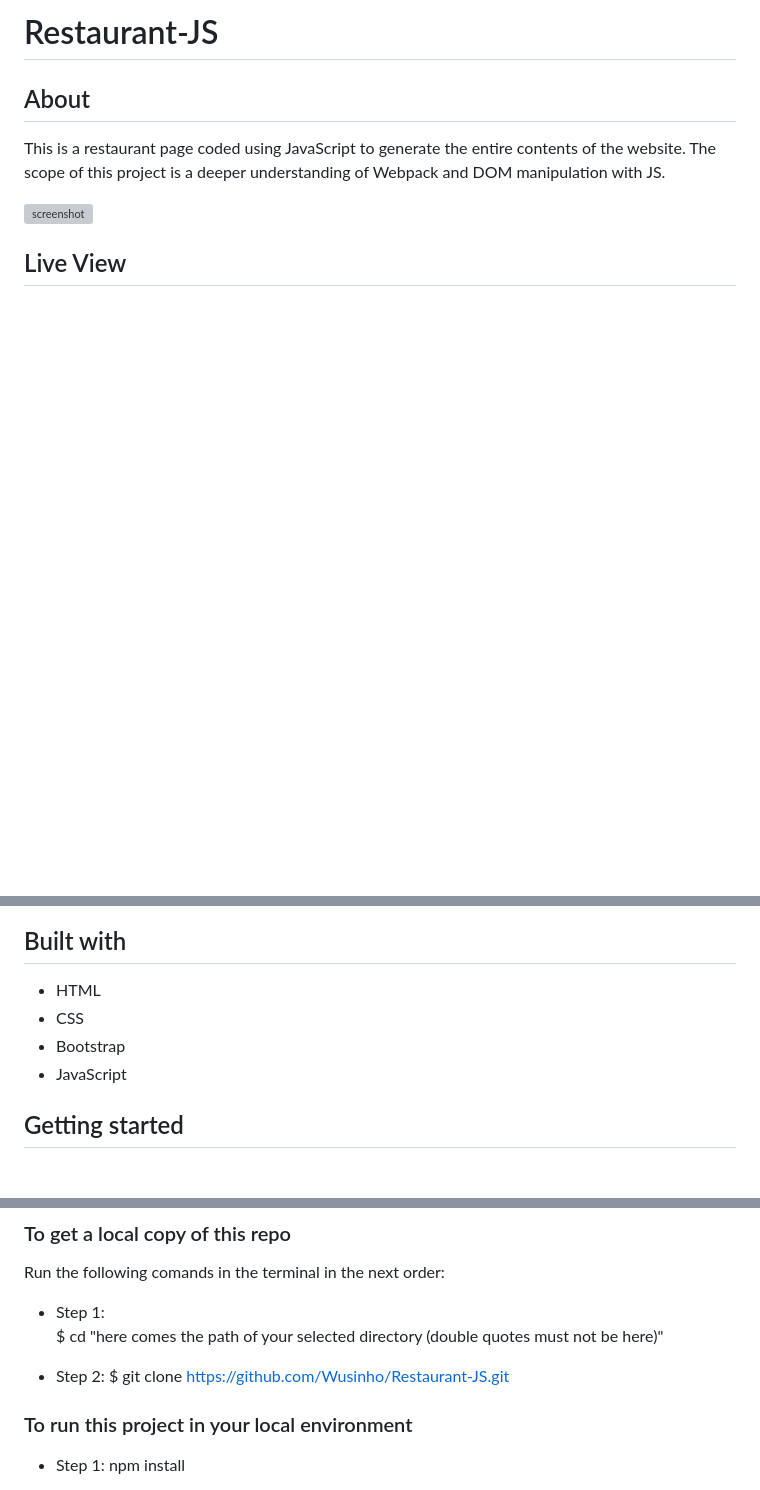
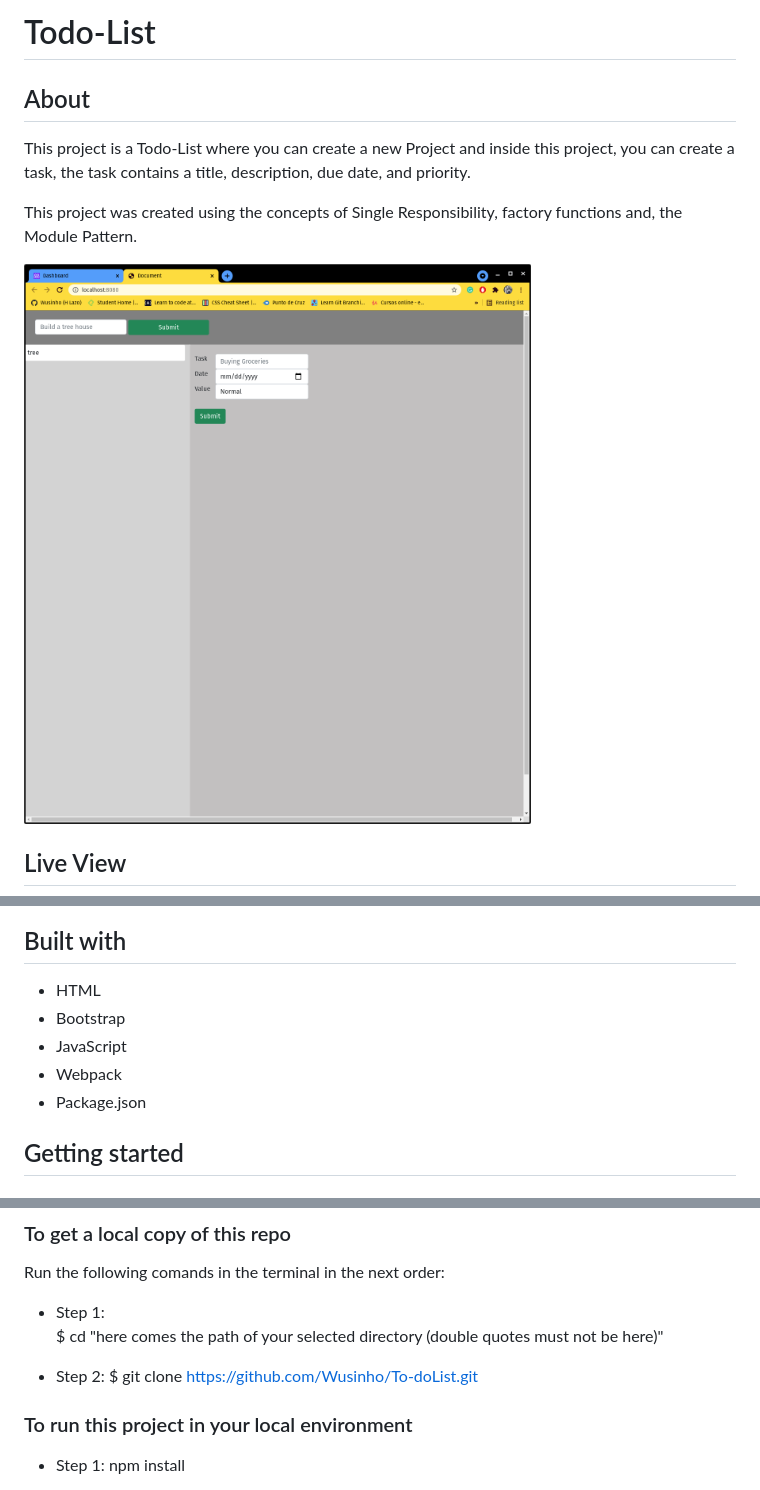
Before and after one commit to Wusinho/To-doList, a Markdown page: README.md, 3 parts joined by grey strips. GitHub-like rendering; pictures changed too: src/assets/Todo.png (added); blank space fills up the shorter version; grey boxes are pictures that could not be loaded.

Commit message:
Added Readme details

```diff
--- a/README.md
+++ b/README.md
@@ -1,9 +1,11 @@
-# Restaurant-JS
+# Todo-List
 
 ## About
 
-This is a restaurant page coded using JavaScript to generate the entire contents of the website. The scope of this project is a deeper understanding of Webpack and DOM manipulation with JS.
+This project is a Todo-List where you can create a new Project and inside this project, you can create a task, the task contains a title, description, due date, and priority.
 
-![screenshot](./src/assets/Restaurant-JS.png)
+This project was created using the concepts of Single Responsibility, factory functions and, the Module Pattern.
+
+![screenshot](./src/assets/Todo.png)
 
 ## Live View
@@ -13,9 +13,10 @@ This is a restaurant page coded using JavaScript to generate the entire contents
 ## Built with
 
 - HTML
-- CSS
 - Bootstrap
 - JavaScript
+- Webpack
+- Package.json
 
 ## Getting started
 
@@ -32,7 +33,7 @@ Run the following comands in the terminal in the next order:
   $ cd "here comes the path of your selected directory (double quotes must not be here)"
 
 - Step 2:
-  $ git clone https://github.com/Wusinho/Restaurant-JS.git
+  $ git clone https://github.com/Wusinho/To-doList.git
 
 ### To run this project in your local environment
 
```
Also changed, not shown: other parts of README.md (+1 -3 lines).
